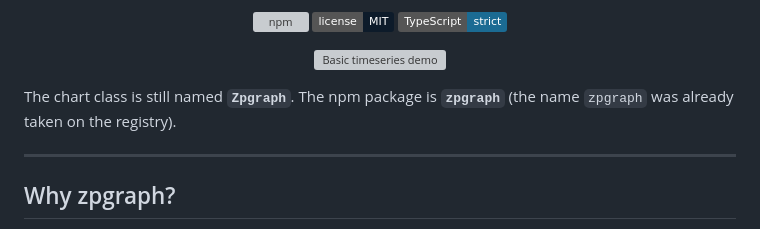
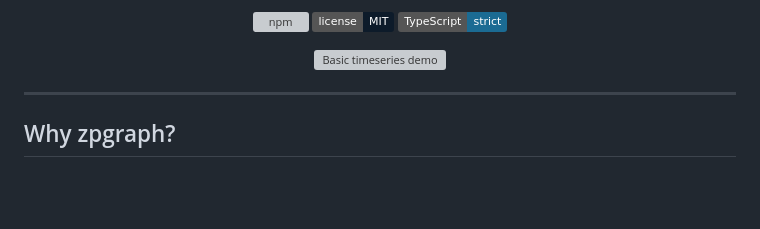
Before and after one commit to joaovitorzeppe/zpgraph, a Markdown page: README.md, the part around the change. GitHub-like rendering; badges without logos; blank space fills up the shorter version; grey boxes are pictures that could not be loaded.

```diff
--- a/README.md
+++ b/README.md
@@ -15,9 +15,6 @@
 <p align="center">
   <img src="https://unpkg.com/zpgraph@0.1.0/demos/screenshots/basic.png" alt="Basic timeseries demo" width="920" />
 </p>
-
-The chart class is still named **`Zpgraph`**. The npm package is **`zpgraph`**
-(the name `zpgraph` was already taken on the registry).
 
 ---
 
```
